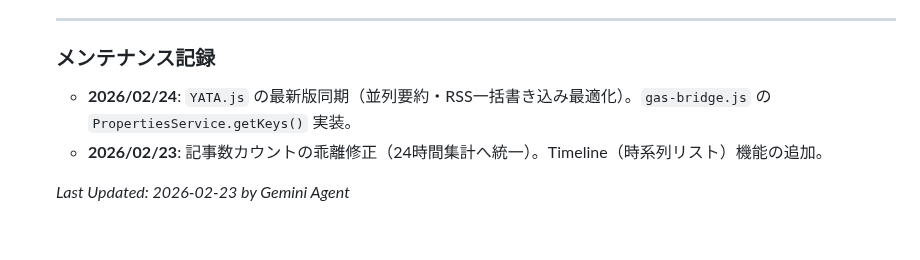
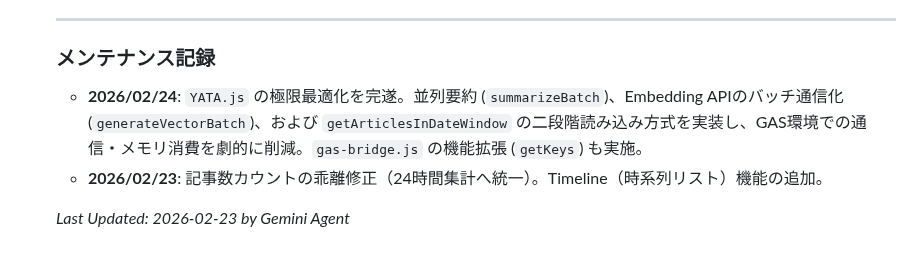
Before and after one commit to Boncoli/YATA-GAS, a Markdown page: PROJECT_GUIDE.md, the part around the change. GitHub-like rendering.

```diff
--- a/PROJECT_GUIDE.md
+++ b/PROJECT_GUIDE.md
@@ -319,7 +319,7 @@ cd dashboard && python3 dashboard.py
     ---
 
     ### メンテナンス記録
-    - **2026/02/24**: `YATA.js` の最新版同期（並列要約・RSS一括書き込み最適化）。`gas-bridge.js` の `PropertiesService.getKeys()` 実装。
+    - **2026/02/24**: `YATA.js` の極限最適化を完遂。並列要約 (`summarizeBatch`)、Embedding APIのバッチ通信化 (`generateVectorBatch`)、および `getArticlesInDateWindow` の二段階読み込み方式を実装し、GAS環境での通信・メモリ消費を劇的に削減。`gas-bridge.js` の機能拡張 (`getKeys`) も実施。
     - **2026/02/23**: 記事数カウントの乖離修正（24時間集計へ統一）。Timeline（時系列リスト）機能の追加。
 
     *Last Updated: 2026-02-23 by Gemini Agent*
```
Also changed, not shown: TODO.md (+4 -3 lines).
